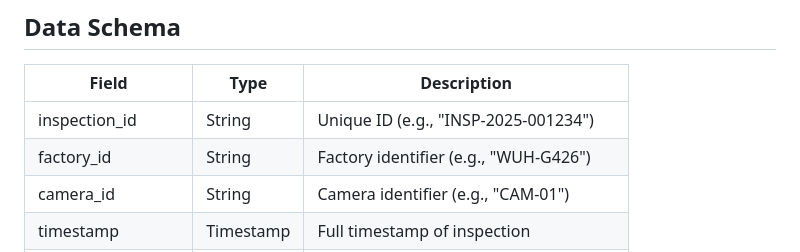
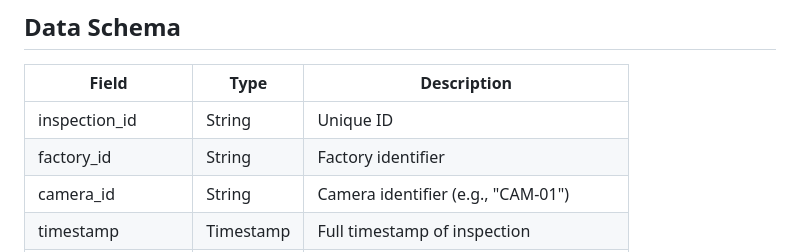
Before and after one commit to databricks-chaima/appsOPM2025, a Markdown page: App2/README.md, the part around the change. Drawn GitHub-style.

```diff
--- a/App2/README.md
+++ b/App2/README.md
@@ -45,8 +45,8 @@ This app displays inspection results from CCD cameras on end-of-line welding sta
 
 | Field | Type | Description |
 |-------|------|-------------|
-| inspection_id | String | Unique ID (e.g., "INSP-2025-001234") |
-| factory_id | String | Factory identifier (e.g., "WUH-G426") |
+| inspection_id | String | Unique ID  |
+| factory_id | String | Factory identifier |
 | camera_id | String | Camera identifier (e.g., "CAM-01") |
 | timestamp | Timestamp | Full timestamp of inspection |
 | image_path | String | Path to image in Unity Catalog Volumes |
```
